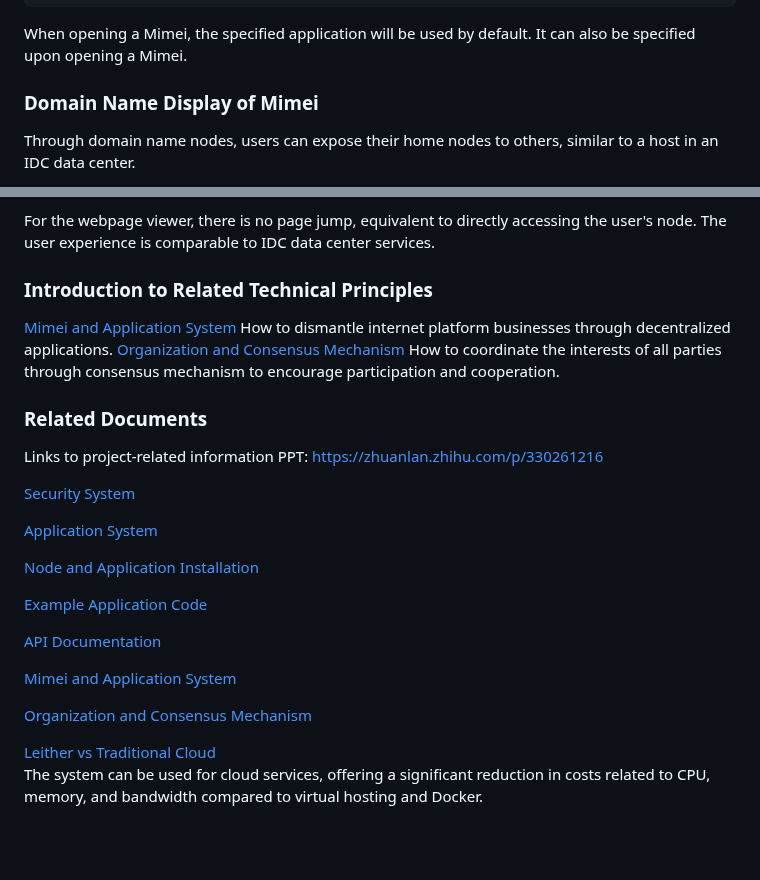
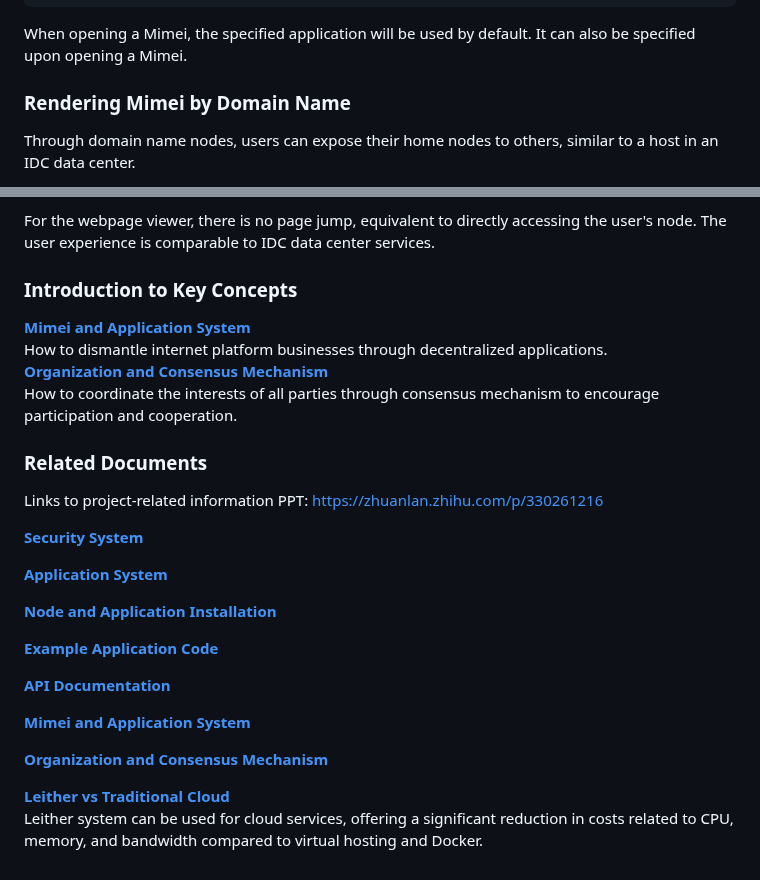
Before and after one commit to 3and4/Leither, a Markdown page: README_EN.md, 2 parts joined by grey strips. Rendered like a GitHub page; blank space fills up the shorter version.

````diff
--- a/README_EN.md
+++ b/README_EN.md
@@ -327,7 +327,7 @@ When creating a mimei, User can specify a default application to open it:
 ```
 When opening a Mimei, the specified application will be used by default. It can also be specified upon opening a Mimei.
 
-### **Domain Name Display of Mimei**
+### **Rendering Mimei by Domain Name**
 Through domain name nodes, users can expose their home nodes to others, similar to a host in an IDC data center.
 
 The following link opens a Mimei with its default application. Mimei ID is Z5ZbV2tKVzl441nDUbinBITdzCZ. Domain name node is the node where domain name *www.fireshare.us* is resoved to.\
@@ -378,29 +378,29 @@ Leither is compatible with various home devices, offering the benefits of speed
 
 For the webpage viewer, there is no page jump, equivalent to directly accessing the user's node. The user experience is comparable to IDC data center services.
 
-### **Introduction to Related Technical Principles**
-<a href="./doc/MiMei.md"> Mimei and Application System</a>
-How to dismantle internet platform businesses through decentralized applications.
-<a href="./doc/GongShi.md"> Organization and Consensus Mechanism</a>
+### **Introduction to Key Concepts**
+<a href="./doc/MiMei-en.md">**Mimei and Application System**</a>\
+How to dismantle internet platform businesses through decentralized applications.\
+<a href="./doc/GongShi-en.md">**Organization and Consensus Mechanism**</a>\
 How to coordinate the interests of all parties through consensus mechanism to encourage participation and cooperation.
 
 ### **Related Documents**
 Links to project-related information PPT:
 <https://zhuanlan.zhihu.com/p/330261216>
 
-<a href="./doc/Pki.md"> Security System</a>
+<a href="./doc/Pki.md">**Security System**</a>
 
-<a href="./doc/Applition.md"> Application System</a>
+<a href="./doc/Applition.md">**Application System**</a>
 
-<a href="./doc/Setup.md"> Node and Application Installation</a>
+<a href="./doc/Setup.md">**Node and Application Installation**</a>
 
-<a href="./opt/dav/"> Example Application Code</a>
+<a href="./opt/dav/">**Example Application Code**</a>
 
-<a href="./api/Api.md"> API Documentation</a>
+<a href="./api/Api.md">**API Documentation**</a>
 
-<a href="./doc/MiMei.md"> Mimei and Application System</a>
+<a href="./doc/MiMei.md">**Mimei and Application System**</a>
 
-<a href="./doc/GongShi.md"> Organization and Consensus Mechanism</a>
+<a href="./doc/GongShi.md">**Organization and Consensus Mechanism**</a>
 
-<a href="./doc/PaaS.md"> Leither vs Traditional Cloud</a>
-The system can be used for cloud services, offering a significant reduction in costs related to CPU, memory, and bandwidth compared to virtual hosting and Docker.
+<a href="./doc/PaaS.md">**Leither vs Traditional Cloud**</a>
+Leither system can be used for cloud services, offering a significant reduction in costs related to CPU, memory, and bandwidth compared to virtual hosting and Docker.
````
